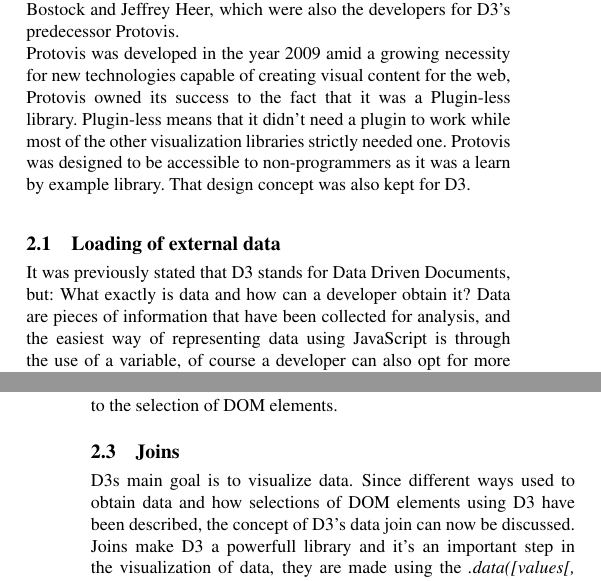
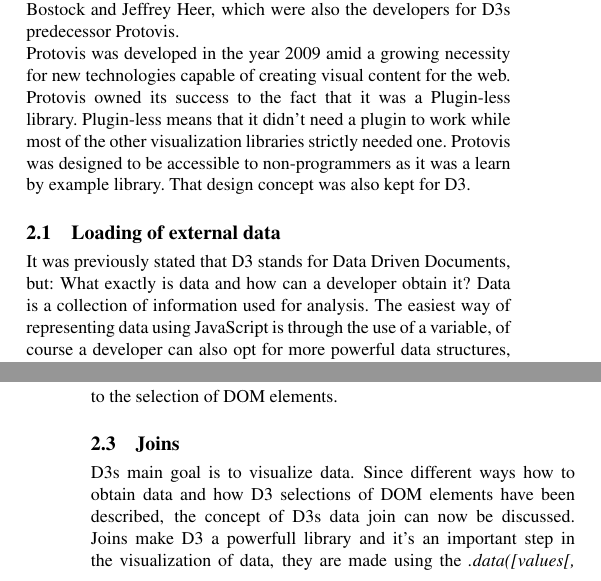
Before and after one commit to Alejandro-Valdes/JS-Visualization, a LaTeX paper (Report/document.tex): two parts of the columns of pages 2 and 3 of 5, joined at a grey line, cut so that both start at the same text. Compiled offline with pdfLaTeX.

Commit message:
Report update

```diff
--- a/Report/document.tex
+++ b/Report/document.tex
@@ -177,13 +177,13 @@
 As mentioned before, one of the most important libraries for data visualization and the main topic of this paper is the JavaScript library D3. The name D3 stands for Data Driven Documents and its main function is to bind data to DOM elements with the goal of creating stunning interactive data oriented visualizations suitable for the web.
 \newline
 Before diving into the core concepts of D3, a brief history of D3 will be presented.
-D3 was developed in the year 2011, mainly by Mike Bostock and Jeffrey Heer, which were also the developers for D3’s predecessor Protovis.
+D3 was developed in the year 2011, mainly by Mike Bostock and Jeffrey Heer, which were also the developers for D3s predecessor Protovis.
 \newline
-Protovis was developed in the year 2009 amid a growing necessity for new technologies capable of creating visual content for the web, Protovis owned its success to the fact that it was a Plugin-less library. Plugin-less means that it didn’t need a plugin to work while most of the other visualization libraries strictly needed one. Protovis was designed to be accessible to non-programmers as it was a learn by example library.
+Protovis was developed in the year 2009 amid a growing necessity for new technologies capable of creating visual content for the web. Protovis owned its success to the fact that it was a Plugin-less library. Plugin-less means that it didn’t need a plugin to work while most of the other visualization libraries strictly needed one. Protovis was designed to be accessible to non-programmers as it was a learn by example library.
 That design concept was also kept for D3.
 
 \subsection{Loading of external data}
-It was previously stated that D3 stands for Data Driven Documents, but: What exactly is data and how can a developer obtain it? Data are pieces of information that have been collected for analysis,  and the easiest way of representing data using JavaScript is through the use of a variable, of course a developer can also opt for more powerful data structures, such as an array, a matrix or even objects and arrays of objects. This and the use of D3 enables the developer to create simple static data visualizations, or visualizations via user input. A more useful way of retrieving  data for D3 is from a file or through an API call, luckily D3 provides methods to do exactly that.
+It was previously stated that D3 stands for Data Driven Documents, but: What exactly is data and how can a developer obtain it? Data is a collection of information used for analysis. The easiest way of representing data using JavaScript is through the use of a variable, of course a developer can also opt for more powerful data structures, such as an array, a matrix or even objects and arrays of objects. This and the use of D3 enables the developer to create simple static data visualizations, or visualizations via user input. A more useful way of retrieving  data for D3 is from a file or through an API call, luckily D3 provides methods to do exactly that.
 Importing data is often used in combination with API's and databases. Therefore a change in the backend system will result in an updated visualization without any additional programming effort.
 Using for example the csv, html, json, tsv, xml or xhr methods a developer could obtain data from different sources.
 
@@ -218,7 +218,7 @@
 Because selections are based on DOM elements the attribute, style and text method calls on selections will also return the current self reference to the selection of DOM elements.
 
 \subsection{Joins} \label{s:joins}
-D3s main goal is to visualize data. Since different ways used to obtain data and how selections of DOM elements using D3 have been described, the concept of D3's data join can now be discussed. Joins make D3 a powerfull library and it's an important step in the visualization of data, they are made using the \textit{.data([values[, key]])} method.
+D3s main goal is to visualize data. Since different ways how to obtain data and how D3 selections of DOM elements have been described, the concept of D3s data join can now be discussed. Joins make D3 a powerfull library and it's an important step in the visualization of data, they are made using the \textit{.data([values[, key]])} method.
 This method joins data, specified in values, with the selection the method is called upon, it returns a selection again. What this returned selection contains will be explained in the following section.
 \newline
 The value parameter can either be specified as an array containing any kind of information or a function that returns an array.
```
Also changed, not shown: Report/document.pdf, Report/document.tex (12 more changed lines), 2 other files.
